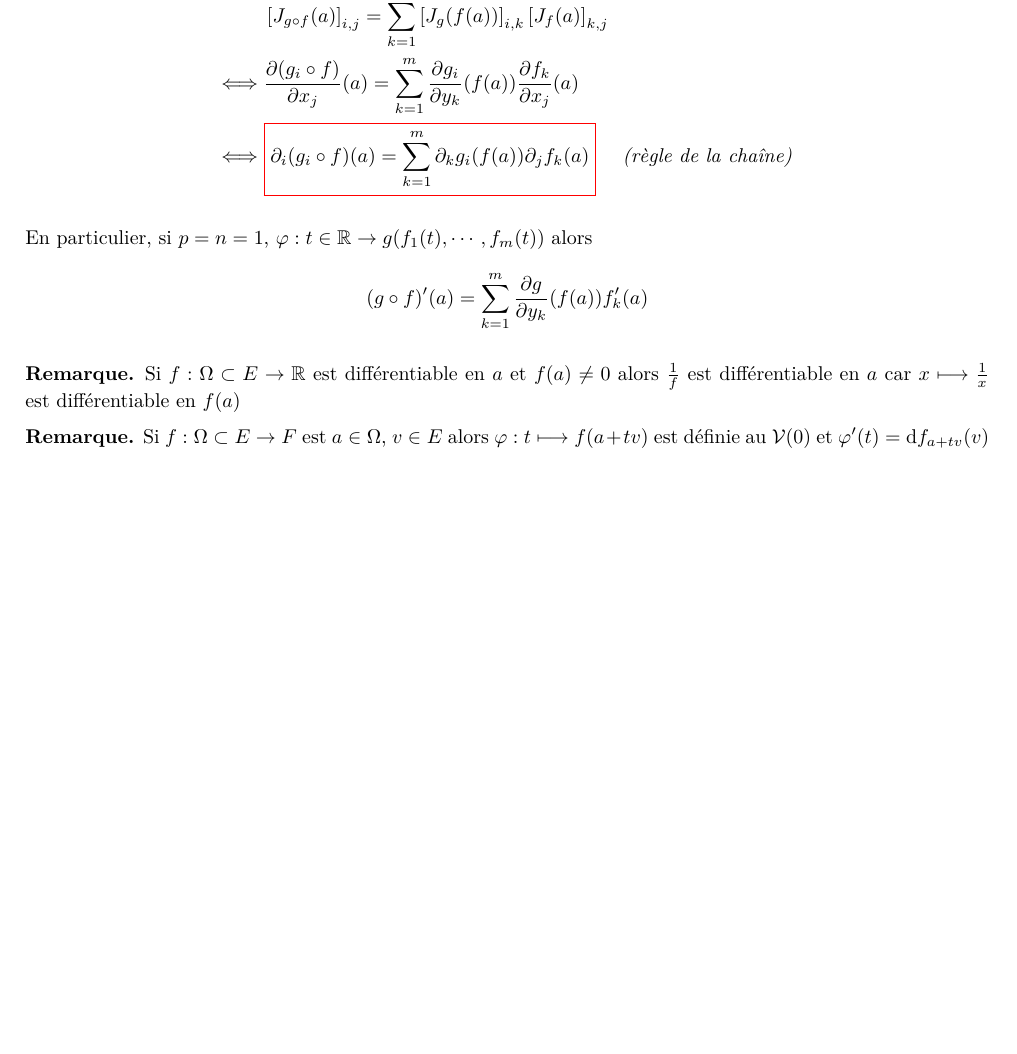
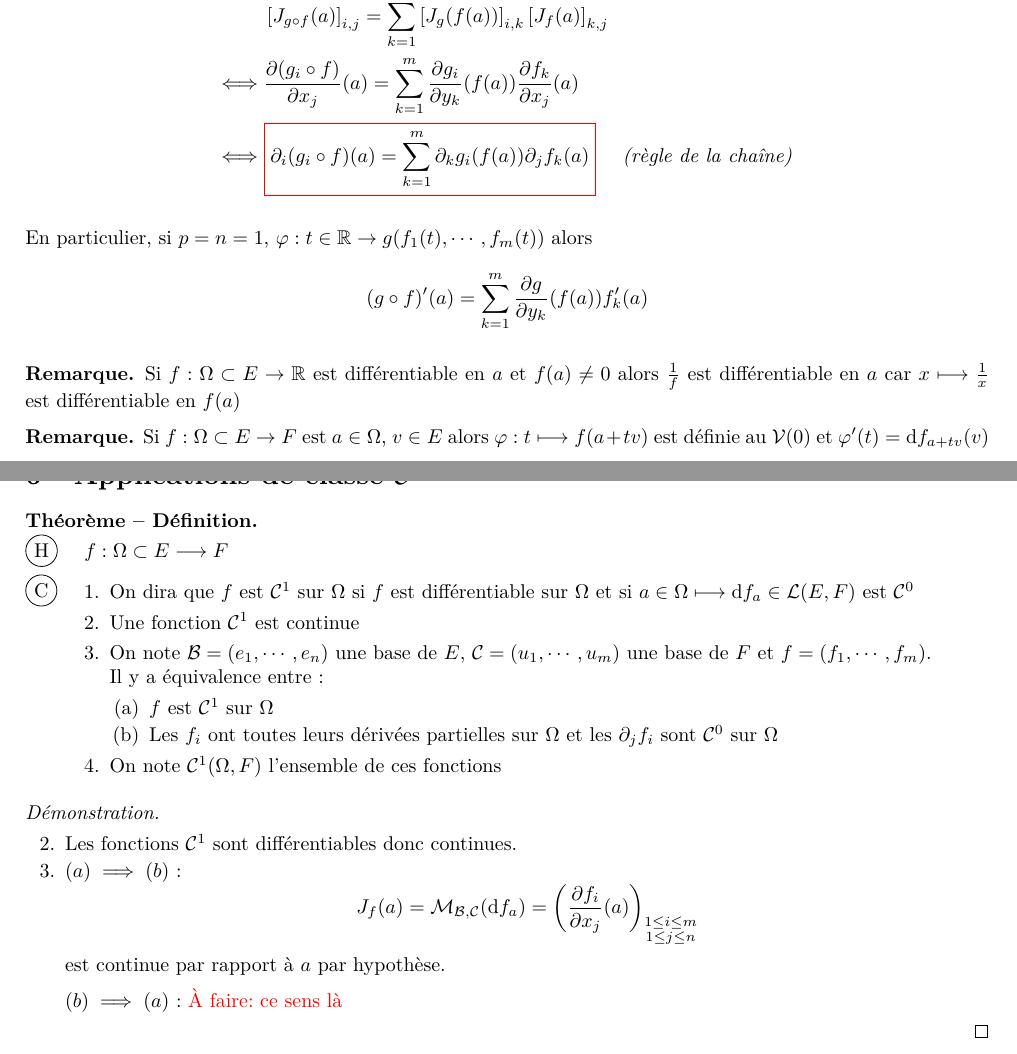
Before and after one commit to FliiFe/cours-spe, a LaTeX document (calculdiff.tex, which reads src/calculdiff.tex, src/preamble.tex): part of page 5 of 5 before the commit and two parts of pages 5 and 6 of 6 after it, the two joined at a grey line, cut so that both start at the same text, the shorter picture padded with empty space. Compiled offline with pdfLaTeX.

Commit message:
Nouveau théorème et nouvel environnement

```diff
--- a/src/calculdiff.tex
+++ b/src/calculdiff.tex
@@ -251,3 +251,32 @@ On développe $f(a+h)=B(f_1(a_1+h_1), f_2(a_2+h_2))$
 \begin{rem}
     Si $f:\Omega\subset E\to F$ est $a\in\Omega$, $v\in E$ alors $\varphi:t \longmapsto f(a+tv)$ est définie au $\mathcal V(0)$ et $\varphi'(t)=\diff f_{a+tv}(v)$
 \end{rem}
+
+\needspace{5cm}
+\section{Applications de classe {$\mathcal C^1$}}
+
+\begin{thmdef}
+    \Hyp $f:\Omega\subset E\longrightarrow F$
+    \begin{concenum}
+    \item On dira que $f$ est $\mathcal C^1$ sur $\Omega$ si $f$ est différentiable sur $\Omega$ et si $a\in\Omega \longmapsto \diff f_a\in\mathcal L(E, F)$ est $\mathcal C^0$
+        \item Une fonction $\mathcal C^1$ est continue
+        \item On note $\mathcal B=(e_1, \cdots, e_n)$ une base de $E$, $\mathcal C=(u_1, \cdots, u_m)$ une base de $F$ et $f=(f_1, \cdots, f_m)$. Il y a équivalence entre: \begin{enumerate}
+            \item $f$ est $\mathcal C^1$ sur $\Omega$
+            \item Les $f_i$ ont toutes leurs dérivées partielles sur $\Omega$ et les $\partial_jf_i$ sont $\mathcal C^0$ sur $\Omega$
+        \end{enumerate}
+    \item On note $\mathcal C^1(\Omega, F)$ l'ensemble de ces fonctions
+    \end{concenum}
+\end{thmdef}
+
+\begin{proof}~
+    \begin{enumerate}
+        \setcounter{enumi}{1}
+        \item Les fonctions $\mathcal C^1$ sont différentiables donc continues.
+        \item $(a) \implies (b)$: \[
+                J_f(a)=\mathcal M_{\mathcal B, \mathcal C}(\diff f_a)= \left( \frac{\partial f_i}{\partial x_j} (a) \right)_{\substack{1\leq i\leq m\\1\leq j\leq n}}
+            \]
+            est continue par rapport à $a$ par hypothèse.
+
+            $(b) \implies (a)$: \todo{ce sens là}
+    \end{enumerate}
+\end{proof}
--- a/src/preamble.tex
+++ b/src/preamble.tex
@@ -16,6 +16,8 @@
 \fi
 \usepackage{tocloft}
 \usepackage{lmodern}
+\usepackage{enumitem}
+\usepackage{needspace}
 \usepackage[normalem]{ulem}
 \usepackage[hidelinks]{hyperref}
 
@@ -87,6 +89,14 @@
 
 \newcommand{\Hyp}{~\\[.1cm] \circled{H}\hspace{1em}}
 \newcommand{\Conc}{~\\[.1cm] \circled{C}\hspace{1em}}
+\newenvironment{concenum}{
+~\\[0.1cm]\begin{tabular}{@{}lp{15cm}} \conc & \vspace{-.45cm}
+\begin{enumerate}[leftmargin=.5cm]
+}
+{
+\end{enumerate}
+\end{tabular}
+}
 
 \newcommand*{\colorboxed}{}
 \def\colorboxed#1#{%
```
